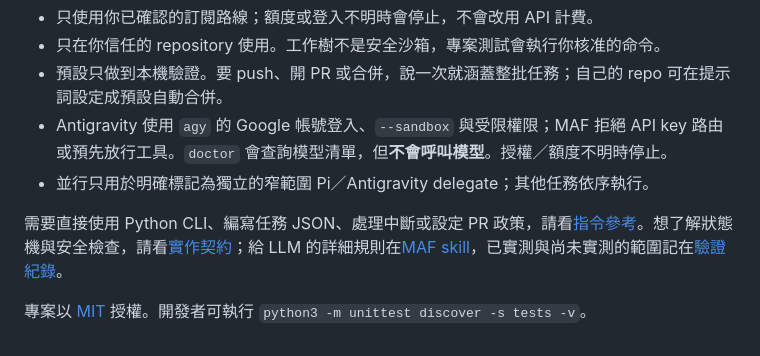
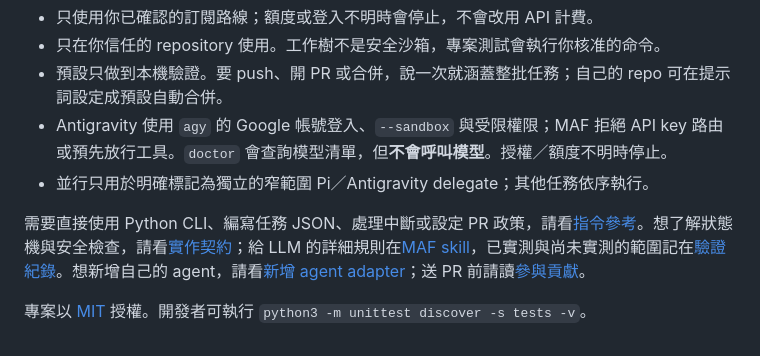
Before and after one commit to ian902792/multiple-agents-flow, a Markdown page: README.md, the part around the change. Rendered like a GitHub page.

```diff
--- a/README.md
+++ b/README.md
@@ -136,6 +136,6 @@ python3 "$FLOW" --repo "$TARGET" herdr
 - Antigravity 使用 `agy` 的 Google 帳號登入、`--sandbox` 與受限權限；MAF 拒絕 API key 路由或預先放行工具。`doctor` 會查詢模型清單，但**不會呼叫模型**。授權／額度不明時停止。
 - 並行只用於明確標記為獨立的窄範圍 Pi／Antigravity delegate；其他任務依序執行。
 
-需要直接使用 Python CLI、編寫任務 JSON、處理中斷或設定 PR 政策，請看[指令參考](docs/CLI.md)。想了解狀態機與安全檢查，請看[實作契約](docs/IMPLEMENTATION.md)；給 LLM 的詳細規則在[MAF skill](skills/maf/SKILL.md)，已實測與尚未實測的範圍記在[驗證紀錄](docs/VALIDATION.md)。
+需要直接使用 Python CLI、編寫任務 JSON、處理中斷或設定 PR 政策，請看[指令參考](docs/CLI.md)。想了解狀態機與安全檢查，請看[實作契約](docs/IMPLEMENTATION.md)；給 LLM 的詳細規則在[MAF skill](skills/maf/SKILL.md)，已實測與尚未實測的範圍記在[驗證紀錄](docs/VALIDATION.md)。想新增自己的 agent，請看[新增 agent adapter](docs/ADAPTERS.md)；送 PR 前請讀[參與貢獻](CONTRIBUTING.md)。
 
 專案以 [MIT](LICENSE) 授權。開發者可執行 `python3 -m unittest discover -s tests -v`。
```
Also changed, not shown: CONTRIBUTING.md (added, +45 -0 lines), docs/ADAPTERS.md (added, +64 -0 lines).
